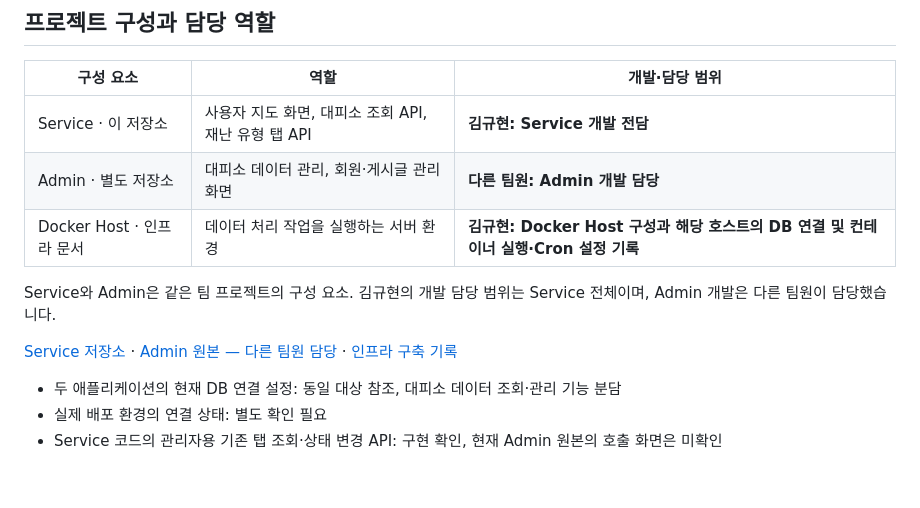
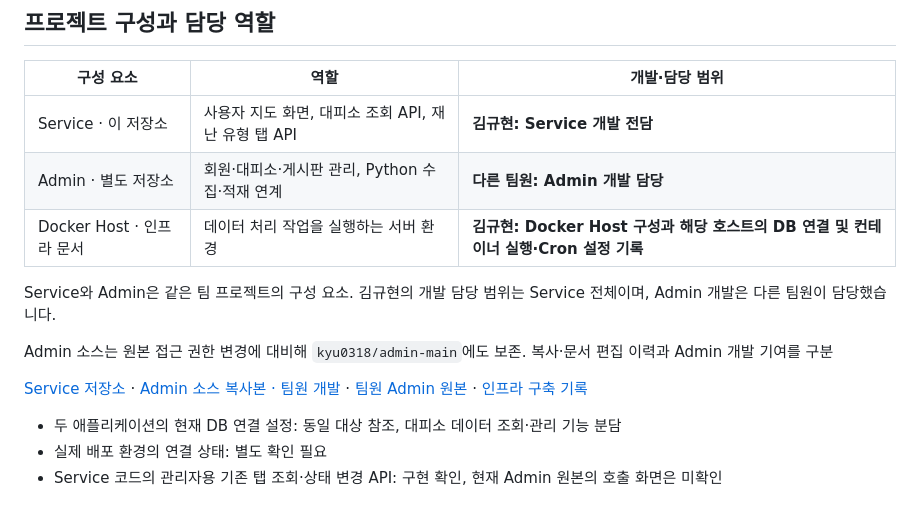
Before and after one commit to kyu0318/service, a Markdown page: README.md, the part around the change. Drawn GitHub-style; blank space fills up the shorter version.

Commit message:
docs: connect Service with preserved team Admin source
Document the independently preserved team Admin copy and original source. Admin development belongs to the teammate; kyu0318's implementation scope remains Service and Docker Host.

```diff
--- a/README.md
+++ b/README.md
@@ -7,12 +7,14 @@
 | 구성 요소 | 역할 | 개발·담당 범위 |
 | --- | --- | --- |
 | Service · 이 저장소 | 사용자 지도 화면, 대피소 조회 API, 재난 유형 탭 API | **김규현: Service 개발 전담** |
-| Admin · 별도 저장소 | 대피소 데이터 관리, 회원·게시글 관리 화면 | **다른 팀원: Admin 개발 담당** |
+| Admin · 별도 저장소 | 회원·대피소·게시판 관리, Python 수집·적재 연계 | **다른 팀원: Admin 개발 담당** |
 | Docker Host · 인프라 문서 | 데이터 처리 작업을 실행하는 서버 환경 | **김규현: Docker Host 구성과 해당 호스트의 DB 연결 및 컨테이너 실행·Cron 설정 기록** |
 
 Service와 Admin은 같은 팀 프로젝트의 구성 요소. 김규현의 개발 담당 범위는 Service 전체이며, Admin 개발은 다른 팀원이 담당했습니다.
 
-[Service 저장소](https://github.com/kyu0318/service) · [Admin 원본 — 다른 팀원 담당](https://github.com/ehdgus4026-tech/admin) · [인프라 구축 기록](https://road-bloom-792.notion.site/1-Docker-Host-3c910d3ee8d380e780f7c6db82d112a8)
+Admin 소스는 원본 접근 권한 변경에 대비해 `kyu0318/admin-main`에도 보존. 복사·문서 편집 이력과 Admin 개발 기여를 구분
+
+[Service 저장소](https://github.com/kyu0318/service) · [Admin 소스 복사본 · 팀원 개발](https://github.com/kyu0318/admin-main) · [팀원 Admin 원본](https://github.com/ehdgus4026-tech/admin) · [인프라 구축 기록](https://road-bloom-792.notion.site/1-Docker-Host-3c910d3ee8d380e780f7c6db82d112a8)
 
 - 두 애플리케이션의 현재 DB 연결 설정: 동일 대상 참조, 대피소 데이터 조회·관리 기능 분담
 - 실제 배포 환경의 연결 상태: 별도 확인 필요
```
